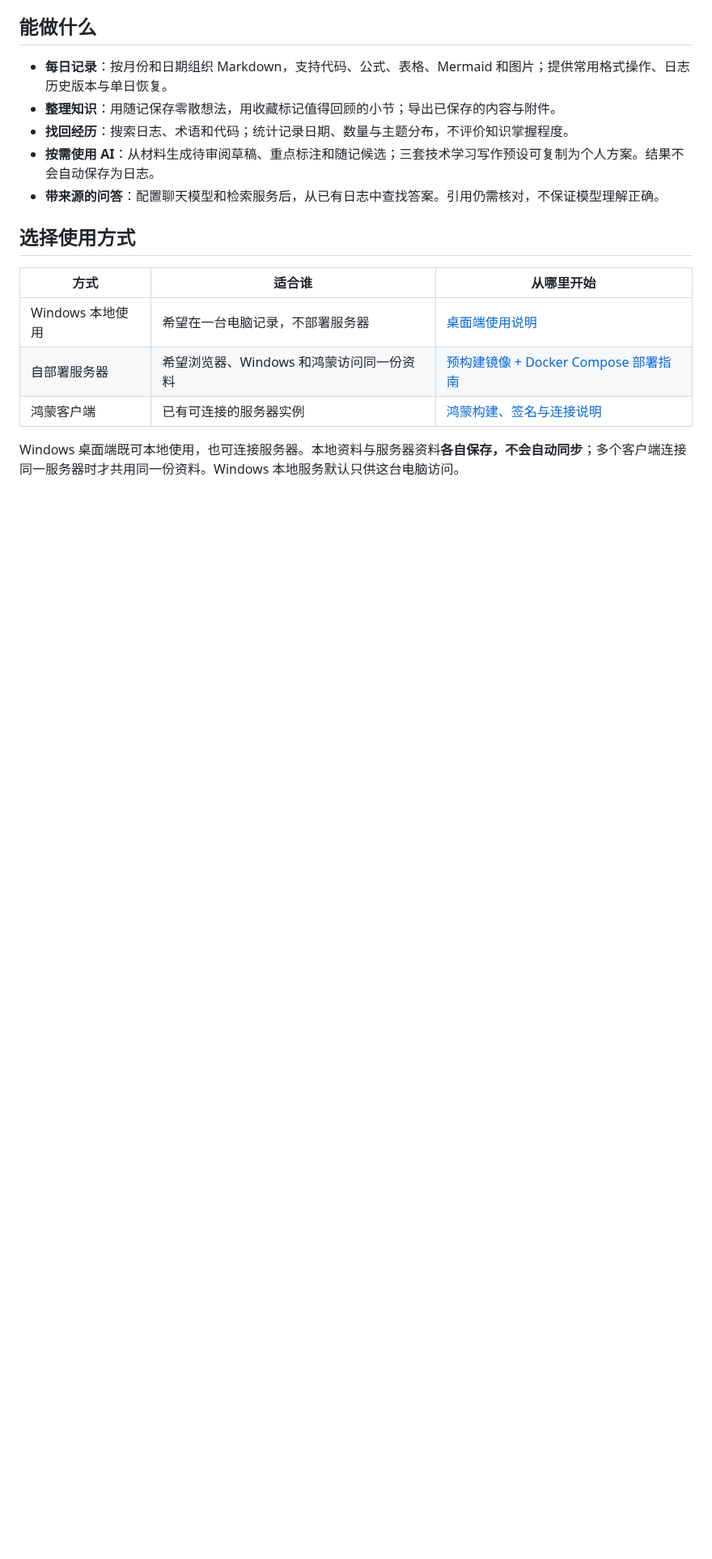
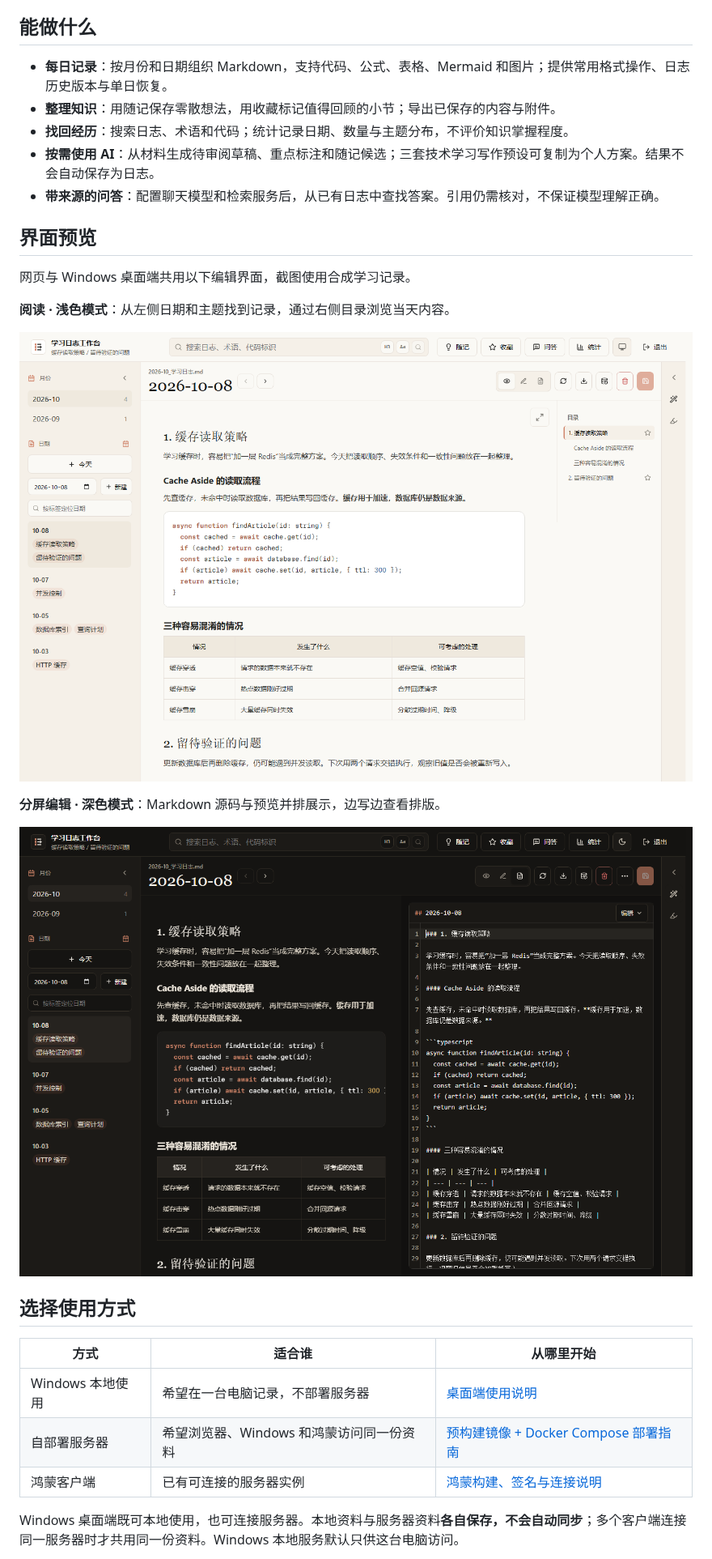
Before and after one commit to Torry2022/study-log-workbench, a Markdown page: README.md, the part around one of its changes. Shown at 81% size. GitHub-like rendering; pictures changed too: docs/images/learning-log-light.png (added), docs/images/markdown-split-dark.png (added); blank space fills up the shorter version.

Commit message:
docs(ops): explain learning workflow and add product screenshots

```diff
--- a/README.md
+++ b/README.md
@@ -11,6 +15,18 @@
 - **找回经历**：搜索日志、术语和代码；统计记录日期、数量与主题分布，不评价知识掌握程度。
 - **按需使用 AI**：从材料生成待审阅草稿、重点标注和随记候选；三套技术学习写作预设可复制为个人方案。结果不会自动保存为日志。
 - **带来源的问答**：配置聊天模型和检索服务后，从已有日志中查找答案。引用仍需核对，不保证模型理解正确。
+
+## 界面预览
+
+网页与 Windows 桌面端共用以下编辑界面，截图使用合成学习记录。
+
+**阅读 · 浅色模式**：从左侧日期和主题找到记录，通过右侧目录浏览当天内容。
+
+![学习日志阅读界面：左侧按月份、日期和主题查找，中间展示笔记，右侧显示目录](docs/images/learning-log-light.png)
+
+**分屏编辑 · 深色模式**：Markdown 源码与预览并排展示，边写边查看排版。
+
+![深色模式下的分屏编辑：Markdown 源码与渲染后的笔记并排展示](docs/images/markdown-split-dark.png)
 
 ## 选择使用方式
 
```
Also changed, not shown: other parts of README.md (+7 -3 lines), docs/images/README.md (added, +16 -0 lines), 1 other file.
